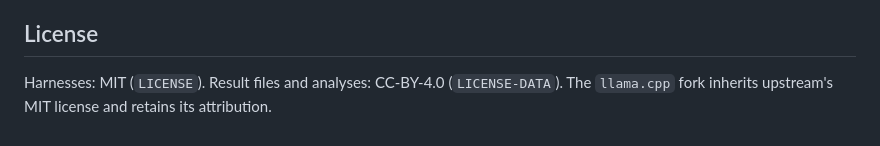
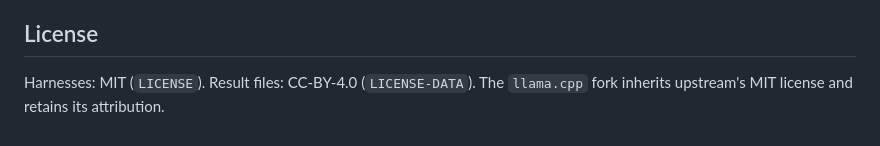
Before and after one commit to aFEeki/unikv-measurement, a Markdown page: README.md, the part around one of its changes. Drawn GitHub-style.

```diff
--- a/README.md
+++ b/README.md
@@ -101,6 +104,5 @@ carries a version-specific DOI if you need to pin an exact snapshot.
 
 ## License
 
-Harnesses: MIT (`LICENSE`). Result files and analyses:
-CC-BY-4.0 (`LICENSE-DATA`). The `llama.cpp` fork inherits upstream's MIT license
-and retains its attribution.
+Harnesses: MIT (`LICENSE`). Result files: CC-BY-4.0 (`LICENSE-DATA`). The
+`llama.cpp` fork inherits upstream's MIT license and retains its attribution.
```
Also changed, not shown: other parts of README.md (+45 -42 lines), ARTIFACT.md (+39 -35 lines).
